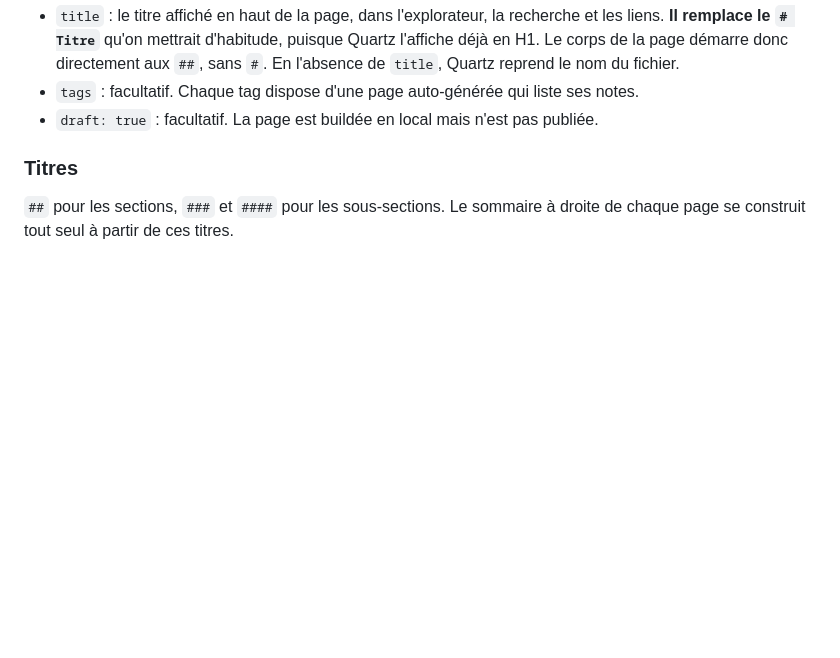
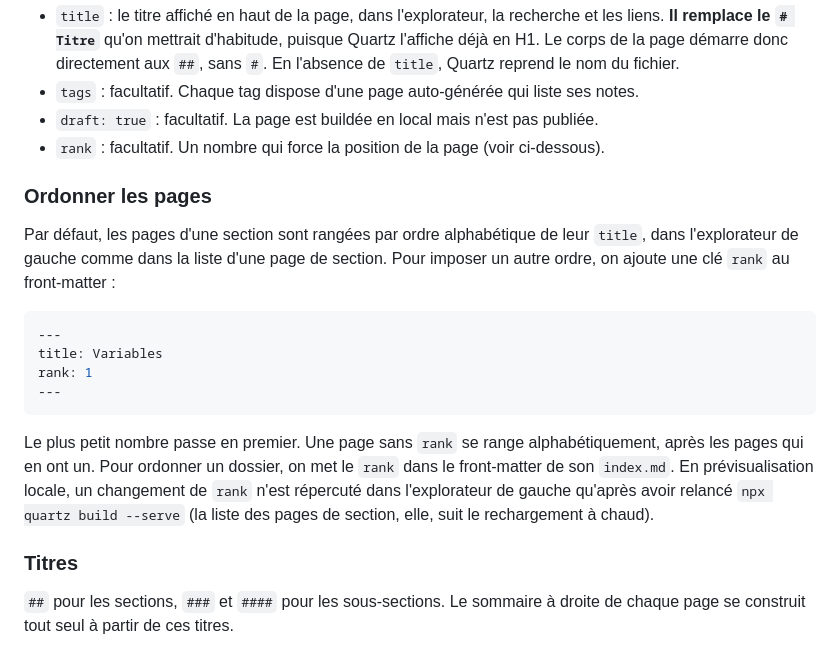
Before and after one commit to dylan-lebreton/dylan-lebreton.github.io, a Markdown page: README.md, the part around the change. Drawn GitHub-style; blank space fills up the shorter version.

Commit message:
docs: document the rank front-matter key

````diff
--- a/README.md
+++ b/README.md
@@ -41,6 +41,26 @@ draft: true
   de `title`, Quartz reprend le nom du fichier.
 - `tags` : facultatif. Chaque tag dispose d'une page auto-générée qui liste ses notes.
 - `draft: true` : facultatif. La page est buildée en local mais n'est pas publiée.
+- `rank` : facultatif. Un nombre qui force la position de la page (voir ci-dessous).
+
+### Ordonner les pages
+
+Par défaut, les pages d'une section sont rangées par ordre alphabétique de leur `title`,
+dans l'explorateur de gauche comme dans la liste d'une page de section. Pour imposer un
+autre ordre, on ajoute une clé `rank` au front-matter :
+
+```yaml
+---
+title: Variables
+rank: 1
+---
+```
+
+Le plus petit nombre passe en premier. Une page sans `rank` se range alphabétiquement,
+après les pages qui en ont un. Pour ordonner un dossier, on met le `rank` dans le
+front-matter de son `index.md`. En prévisualisation locale, un changement de `rank` n'est
+répercuté dans l'explorateur de gauche qu'après avoir relancé `npx quartz build --serve`
+(la liste des pages de section, elle, suit le rechargement à chaud).
 
 ### Titres
 
````
